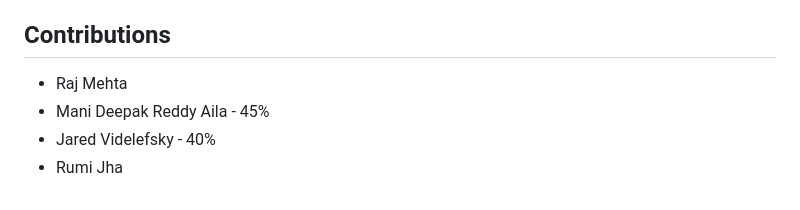
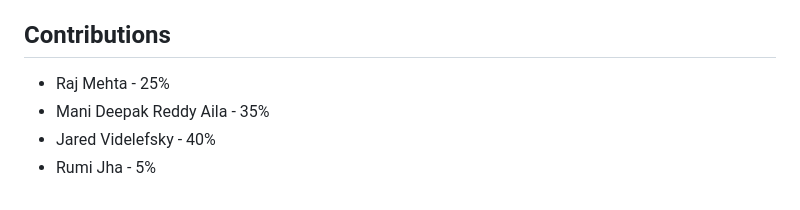
Before and after one commit to BigDataIA-Spring2023-Team-03/Assignment2, a Markdown page: README.md, the part around the change. Drawn GitHub-style.

```diff
--- a/README.md
+++ b/README.md
@@ -86,7 +86,7 @@ For Detailed documentation- [Click here](https://codelabs-preview.appspot.com/?f
 
 ## Contributions
 
-- Raj Mehta
-- Mani Deepak Reddy Aila - 45%
+- Raj Mehta - 25%
+- Mani Deepak Reddy Aila - 35%
 - Jared Videlefsky - 40%
-- Rumi Jha
+- Rumi Jha - 5%
```
